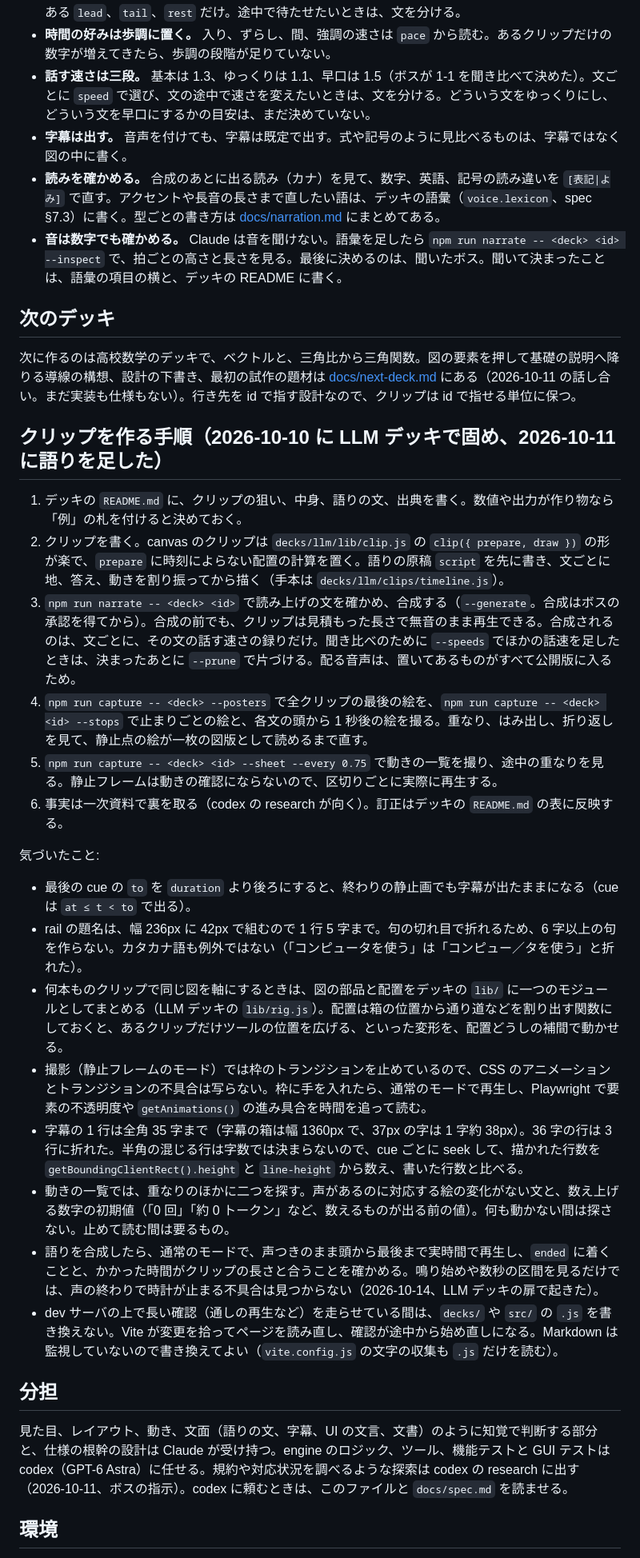
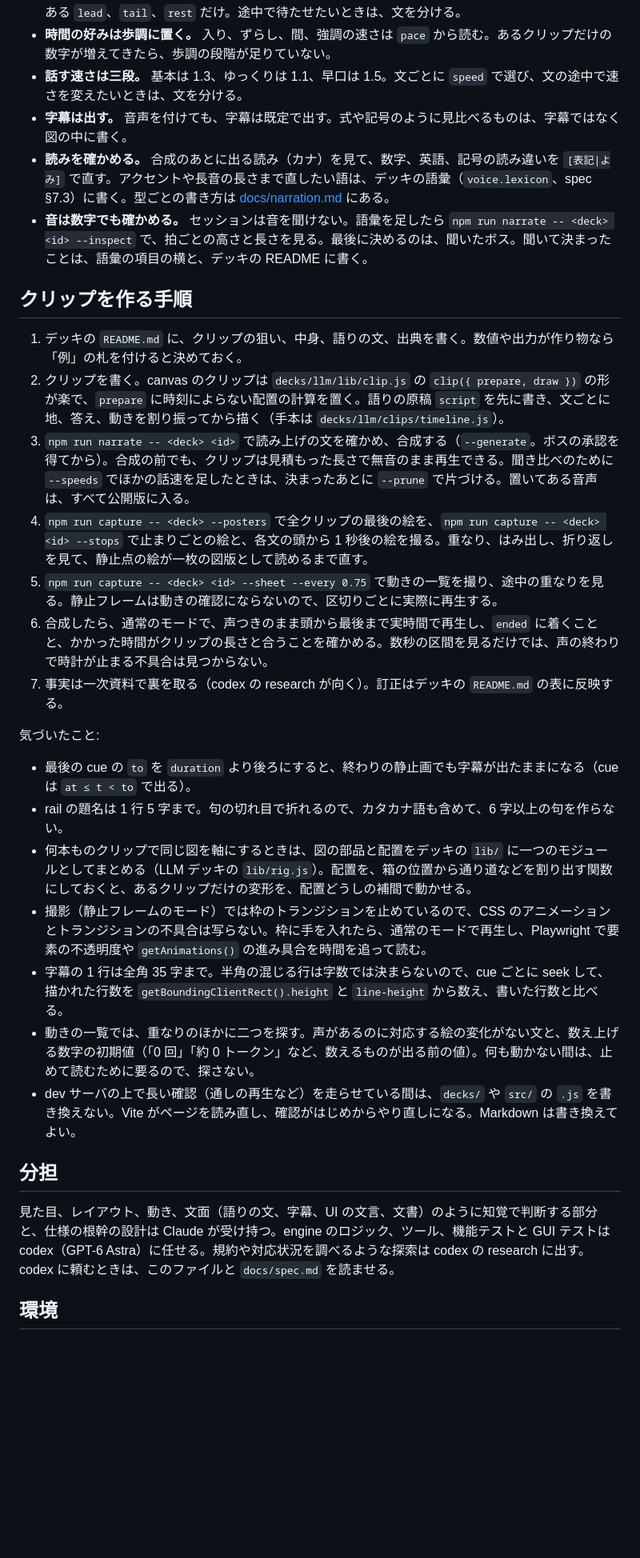
Before and after one commit to advantame/fuzzy6, a Markdown page: AGENTS.md, the part around one of its changes. Shown at 80% size. GitHub-like rendering; blank space fills up the shorter version.

```diff
--- a/AGENTS.md
+++ b/AGENTS.md
@@ -65,38 +63,34 @@ LLM デッキを見直して決めた、どのデッキにも効く作り方。
 - **余白には、いまの絵を見た人が次に抱く問いへの答えだけを置く。** 空いているから、という理由では足さない。たとえで見せるときは「イメージ」の札を付け、どこが実物と対応し、どこが違うかまで見せる。
 - **声の中に秒を書かない。** 声が鳴っている間の時刻は印が決める。作る側が秒で書くのは、声の外にある `lead`、`tail`、`rest` だけ。途中で待たせたいときは、文を分ける。
 - **時間の好みは歩調に置く。** 入り、ずらし、間、強調の速さは `pace` から読む。あるクリップだけの数字が増えてきたら、歩調の段階が足りていない。
-- **話す速さは三段。** 基本は 1.3、ゆっくりは 1.1、早口は 1.5（ボスが 1-1 を聞き比べて決めた）。文ごとに `speed` で選び、文の途中で速さを変えたいときは、文を分ける。どういう文をゆっくりにし、どういう文を早口にするかの目安は、まだ決めていない。
+- **話す速さは三段。** 基本は 1.3、ゆっくりは 1.1、早口は 1.5。文ごとに `speed` で選び、文の途中で速さを変えたいときは、文を分ける。
 - **字幕は出す。** 音声を付けても、字幕は既定で出す。式や記号のように見比べるものは、字幕ではなく図の中に書く。
-- **読みを確かめる。** 合成のあとに出る読み（カナ）を見て、数字、英語、記号の読み違いを `[表記|よみ]` で直す。アクセントや長音の長さまで直したい語は、デッキの語彙（`voice.lexicon`、spec §7.3）に書く。型ごとの書き方は [docs/narration.md](docs/narration.md) にまとめてある。
-- **音は数字でも確かめる。** Claude は音を聞けない。語彙を足したら `npm run narrate -- <deck> <id> --inspect` で、拍ごとの高さと長さを見る。最後に決めるのは、聞いたボス。聞いて決まったことは、語彙の項目の横と、デッキの README に書く。
+- **読みを確かめる。** 合成のあとに出る読み（カナ）を見て、数字、英語、記号の読み違いを `[表記|よみ]` で直す。アクセントや長音の長さまで直したい語は、デッキの語彙（`voice.lexicon`、spec §7.3）に書く。型ごとの書き方は [docs/narration.md](docs/narration.md) にある。
+- **音は数字でも確かめる。** セッションは音を聞けない。語彙を足したら `npm run narrate -- <deck> <id> --inspect` で、拍ごとの高さと長さを見る。最後に決めるのは、聞いたボス。聞いて決まったことは、語彙の項目の横と、デッキの README に書く。
 
-## 次のデッキ
-
-次に作るのは高校数学のデッキで、ベクトルと、三角比から三角関数。図の要素を押して基礎の説明へ降りる導線の構想、設計の下書き、最初の試作の題材は [docs/next-deck.md](docs/next-deck.md) にある（2026-10-11 の話し合い。まだ実装も仕様もない）。行き先を id で指す設計なので、クリップは id で指せる単位に保つ。
-
-## クリップを作る手順（2026-10-10 に LLM デッキで固め、2026-10-11 に語りを足した）
+## クリップを作る手順
 
 1. デッキの `README.md` に、クリップの狙い、中身、語りの文、出典を書く。数値や出力が作り物なら「例」の札を付けると決めておく。
 2. クリップを書く。canvas のクリップは `decks/llm/lib/clip.js` の `clip({ prepare, draw })` の形が楽で、`prepare` に時刻によらない配置の計算を置く。語りの原稿 `script` を先に書き、文ごとに地、答え、動きを割り振ってから描く（手本は `decks/llm/clips/timeline.js`）。
-3. `npm run narrate -- <deck> <id>` で読み上げの文を確かめ、合成する（`--generate`。合成はボスの承認を得てから）。合成の前でも、クリップは見積もった長さで無音のまま再生できる。合成されるのは、文ごとに、その文の話す速さの録りだけ。聞き比べのために `--speeds` でほかの話速を足したときは、決まったあとに `--prune` で片づける。配る音声は、置いてあるものがすべて公開版に入るため。
+3. `npm run narrate -- <deck> <id>` で読み上げの文を確かめ、合成する（`--generate`。ボスの承認を得てから）。合成の前でも、クリップは見積もった長さで無音のまま再生できる。聞き比べのために `--speeds` でほかの話速を足したときは、決まったあとに `--prune` で片づける。置いてある音声は、すべて公開版に入る。
 4. `npm run capture -- <deck> --posters` で全クリップの最後の絵を、`npm run capture -- <deck> <id> --stops` で止まりごとの絵と、各文の頭から 1 秒後の絵を撮る。重なり、はみ出し、折り返しを見て、静止点の絵が一枚の図版として読めるまで直す。
 5. `npm run capture -- <deck> <id> --sheet --every 0.75` で動きの一覧を撮り、途中の重なりを見る。静止フレームは動きの確認にならないので、区切りごとに実際に再生する。
-6. 事実は一次資料で裏を取る（codex の research が向く）。訂正はデッキの `README.md` の表に反映する。
+6. 合成したら、通常のモードで、声つきのまま頭から最後まで実時間で再生し、`ended` に着くことと、かかった時間がクリップの長さと合うことを確かめる。数秒の区間を見るだけでは、声の終わりで時計が止まる不具合は見つからない。
+7. 事実は一次資料で裏を取る（codex の research が向く）。訂正はデッキの `README.md` の表に反映する。
 
 気づいたこと:
 
 - 最後の cue の `to` を `duration` より後ろにすると、終わりの静止画でも字幕が出たままになる（cue は `at ≤ t < to` で出る）。
-- rail の題名は、幅 236px に 42px で組むので 1 行 5 字まで。句の切れ目で折れるため、6 字以上の句を作らない。カタカナ語も例外ではない（「コンピュータを使う」は「コンピュー／タを使う」と折れた）。
-- 何本ものクリップで同じ図を軸にするときは、図の部品と配置をデッキの `lib/` に一つのモジュールとしてまとめる（LLM デッキの `lib/rig.js`）。配置は箱の位置から通り道などを割り出す関数にしておくと、あるクリップだけツールの位置を広げる、といった変形を、配置どうしの補間で動かせる。
+- rail の題名は 1 行 5 字まで。句の切れ目で折れるので、カタカナ語も含めて、6 字以上の句を作らない。
+- 何本ものクリップで同じ図を軸にするときは、図の部品と配置をデッキの `lib/` に一つのモジュールとしてまとめる（LLM デッキの `lib/rig.js`）。配置を、箱の位置から通り道などを割り出す関数にしておくと、あるクリップだけの変形を、配置どうしの補間で動かせる。
 - 撮影（静止フレームのモード）では枠のトランジションを止めているので、CSS のアニメーションとトランジションの不具合は写らない。枠に手を入れたら、通常のモードで再生し、Playwright で要素の不透明度や `getAnimations()` の進み具合を時間を追って読む。
-- 字幕の 1 行は全角 35 字まで（字幕の箱は幅 1360px で、37px の字は 1 字約 38px）。36 字の行は 3 行に折れた。半角の混じる行は字数では決まらないので、cue ごとに seek して、描かれた行数を `getBoundingClientRect().height` と `line-height` から数え、書いた行数と比べる。
-- 動きの一覧では、重なりのほかに二つを探す。声があるのに対応する絵の変化がない文と、数え上げる数字の初期値（「0 回」「約 0 トークン」など、数えるものが出る前の値）。何も動かない間は探さない。止めて読む間は要るもの。
-- 語りを合成したら、通常のモードで、声つきのまま頭から最後まで実時間で再生し、`ended` に着くことと、かかった時間がクリップの長さと合うことを確かめる。鳴り始めや数秒の区間を見るだけでは、声の終わりで時計が止まる不具合は見つからない（2026-10-14、LLM デッキの扉で起きた）。
-- dev サーバの上で長い確認（通しの再生など）を走らせている間は、`decks/` や `src/` の `.js` を書き換えない。Vite が変更を拾ってページを読み直し、確認が途中から始め直しになる。Markdown は監視していないので書き換えてよい（`vite.config.js` の文字の収集も `.js` だけを読む）。
+- 字幕の 1 行は全角 35 字まで。半角の混じる行は字数では決まらないので、cue ごとに seek して、描かれた行数を `getBoundingClientRect().height` と `line-height` から数え、書いた行数と比べる。
+- 動きの一覧では、重なりのほかに二つを探す。声があるのに対応する絵の変化がない文と、数え上げる数字の初期値（「0 回」「約 0 トークン」など、数えるものが出る前の値）。何も動かない間は、止めて読むために要るので、探さない。
+- dev サーバの上で長い確認（通しの再生など）を走らせている間は、`decks/` や `src/` の `.js` を書き換えない。Vite がページを読み直し、確認がはじめからやり直しになる。Markdown は書き換えてよい。
 
 ## 分担
 
-見た目、レイアウト、動き、文面（語りの文、字幕、UI の文言、文書）のように知覚で判断する部分と、仕様の根幹の設計は Claude が受け持つ。engine のロジック、ツール、機能テストと GUI テストは codex（GPT-6 Astra）に任せる。規約や対応状況を調べるような探索は codex の research に出す（2026-10-11、ボスの指示）。codex に頼むときは、このファイルと `docs/spec.md` を読ませる。
+見た目、レイアウト、動き、文面（語りの文、字幕、UI の文言、文書）のように知覚で判断する部分と、仕様の根幹の設計は Claude が受け持つ。engine のロジック、ツール、機能テストと GUI テストは codex（GPT-6 Astra）に任せる。規約や対応状況を調べるような探索は codex の research に出す。codex に頼むときは、このファイルと `docs/spec.md` を読ませる。
 
 ## 環境
 
```
Also changed, not shown: other parts of AGENTS.md (+26 -29 lines), docs/environment.md (+14 -2 lines), docs/publishing.md (+1 -0 lines).
